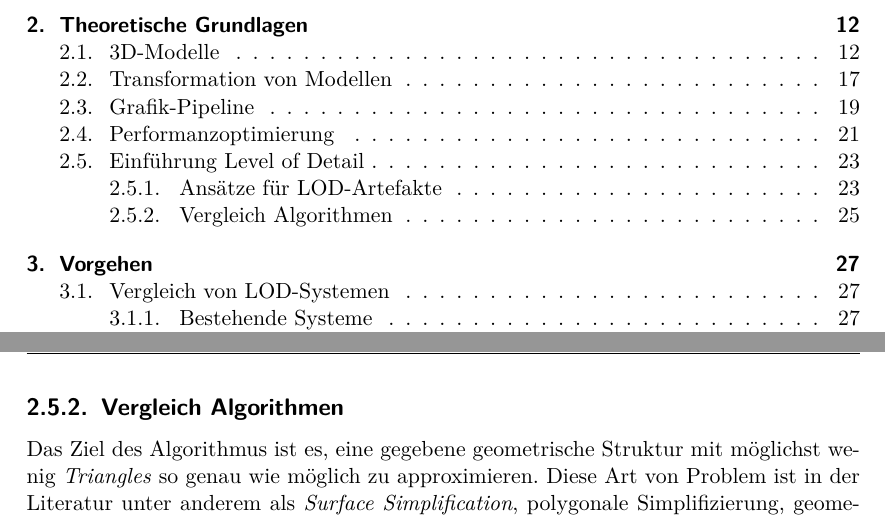
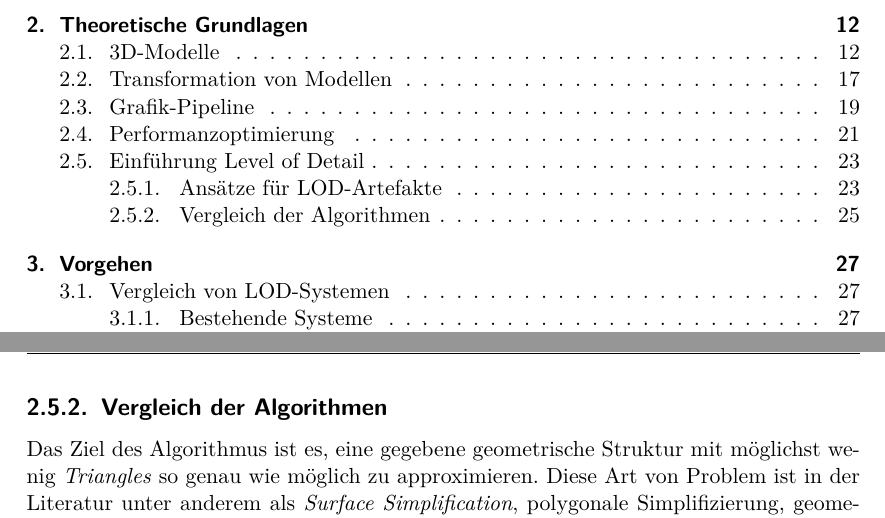
Before and after one commit to kreativwebdesign/lode, a LaTeX document (documentation/report/doc.tex, which reads documentation/report/parts/theoretische_grundlagen.tex): two parts of pages 6 and 26 of 88, joined at a grey line, cut so that both start at the same text. Compiled offline with pdfLaTeX; a missing bibliography style is replaced by a similar one.

Commit message:
change chapter title

```diff
--- a/documentation/report/parts/theoretische_grundlagen.tex
+++ b/documentation/report/parts/theoretische_grundlagen.tex
@@ -395,7 +395,7 @@ Der Hauptnachteil liegt darin, dass hierfür signifikante Anpassungen am \gls{Sc
 
 \pagebreak
 
-\subsection{Vergleich Algorithmen}
+\subsection{Vergleich der Algorithmen}
 \label{chap:lodAlgorithmComparison}
 
 Das Ziel des Algorithmus ist es, eine gegebene geometrische Struktur mit möglichst wenig \e{Triangles} so genau wie möglich zu approximieren.
```
